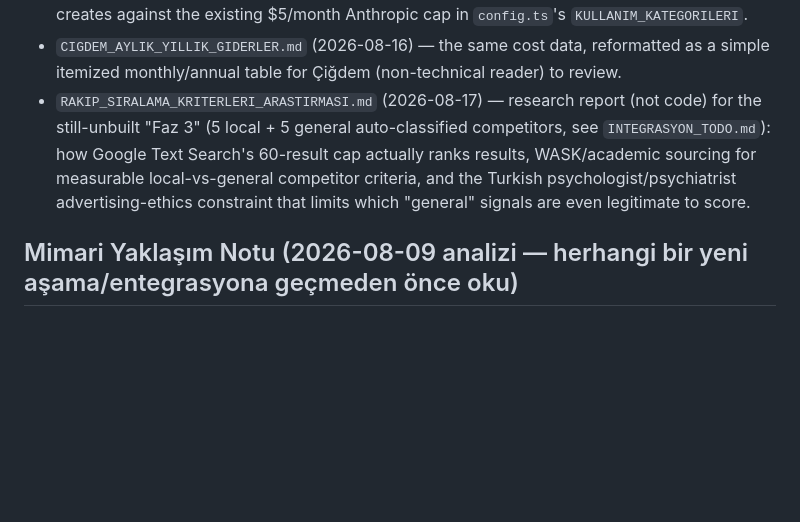
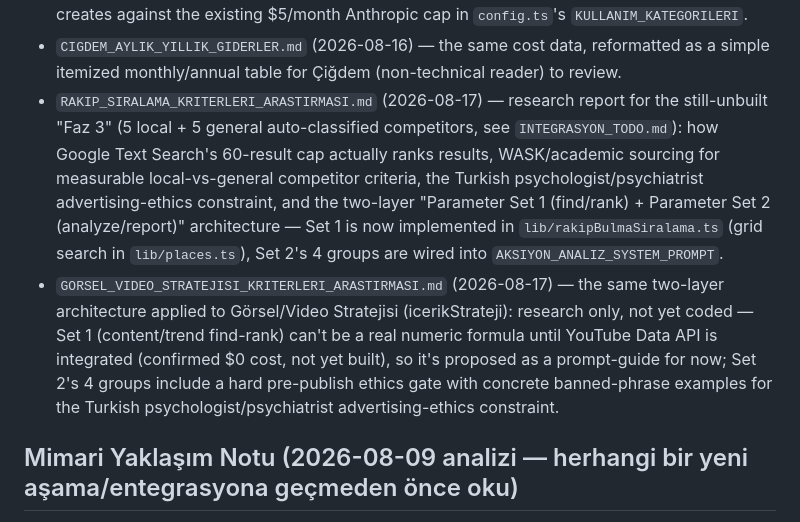
Before and after one commit to engintas243524/cigdem-tas-talk-and-heal, a Markdown page: CLAUDE.md, the part around the change. GitHub-like rendering; blank space fills up the shorter version.

```diff
--- a/CLAUDE.md
+++ b/CLAUDE.md
@@ -158,11 +158,19 @@ even though the developer/user are in Turkey.
   creates against the existing $5/month Anthropic cap in `config.ts`'s `KULLANIM_KATEGORILERI`.
 - `CIGDEM_AYLIK_YILLIK_GIDERLER.md` (2026-08-16) — the same cost data, reformatted as a simple
   itemized monthly/annual table for Çiğdem (non-technical reader) to review.
-- `RAKIP_SIRALAMA_KRITERLERI_ARASTIRMASI.md` (2026-08-17) — research report (not code) for the
-  still-unbuilt "Faz 3" (5 local + 5 general auto-classified competitors, see `INTEGRASYON_TODO.md`):
-  how Google Text Search's 60-result cap actually ranks results, WASK/academic sourcing for
-  measurable local-vs-general competitor criteria, and the Turkish psychologist/psychiatrist
-  advertising-ethics constraint that limits which "general" signals are even legitimate to score.
+- `RAKIP_SIRALAMA_KRITERLERI_ARASTIRMASI.md` (2026-08-17) — research report for the still-unbuilt
+  "Faz 3" (5 local + 5 general auto-classified competitors, see `INTEGRASYON_TODO.md`): how Google
+  Text Search's 60-result cap actually ranks results, WASK/academic sourcing for measurable
+  local-vs-general competitor criteria, the Turkish psychologist/psychiatrist advertising-ethics
+  constraint, and the two-layer "Parameter Set 1 (find/rank) + Parameter Set 2 (analyze/report)"
+  architecture — Set 1 is now implemented in `lib/rakipBulmaSiralama.ts` (grid search in
+  `lib/places.ts`), Set 2's 4 groups are wired into `AKSIYON_ANALIZ_SYSTEM_PROMPT`.
+- `GORSEL_VIDEO_STRATEJISI_KRITERLERI_ARASTIRMASI.md` (2026-08-17) — the same two-layer
+  architecture applied to Görsel/Video Stratejisi (icerikStrateji): research only, not yet coded —
+  Set 1 (content/trend find-rank) can't be a real numeric formula until YouTube Data API is
+  integrated (confirmed $0 cost, not yet built), so it's proposed as a prompt-guide for now; Set 2's
+  4 groups include a hard pre-publish ethics gate with concrete banned-phrase examples for the
+  Turkish psychologist/psychiatrist advertising-ethics constraint.
 
 ## Mimari Yaklaşım Notu (2026-08-09 analizi — herhangi bir yeni aşama/entegrasyona geçmeden önce oku)
 
```
Also changed, not shown: GORSEL_VIDEO_STRATEJISI_KRITERLERI_ARASTIRMASI.md (added, +215 -0 lines).
